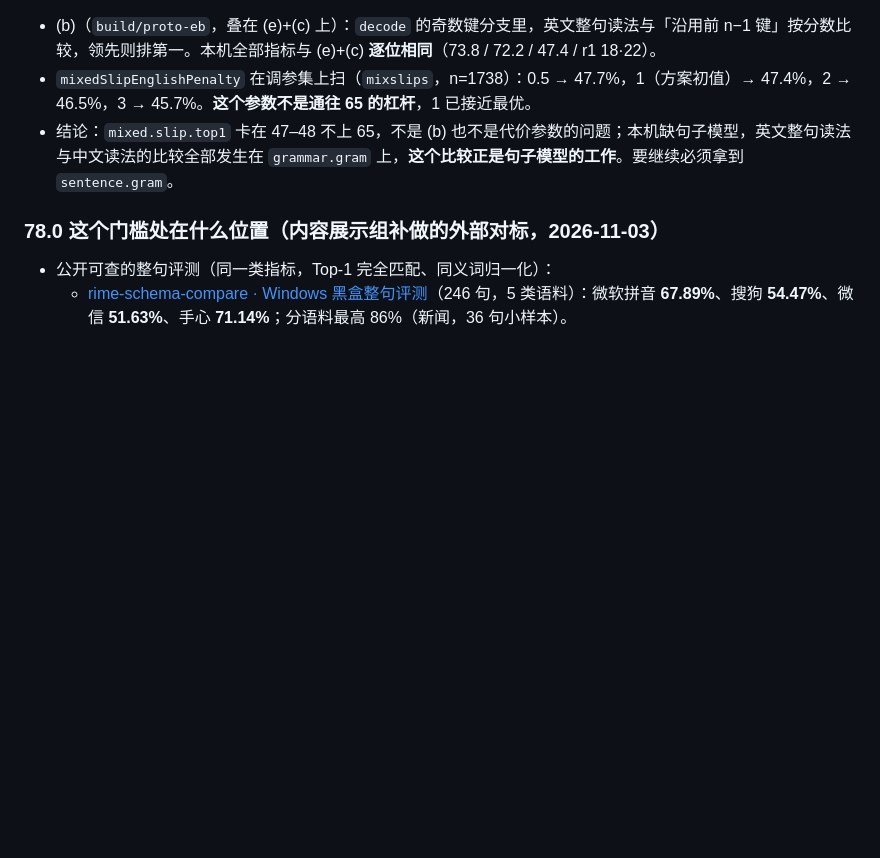
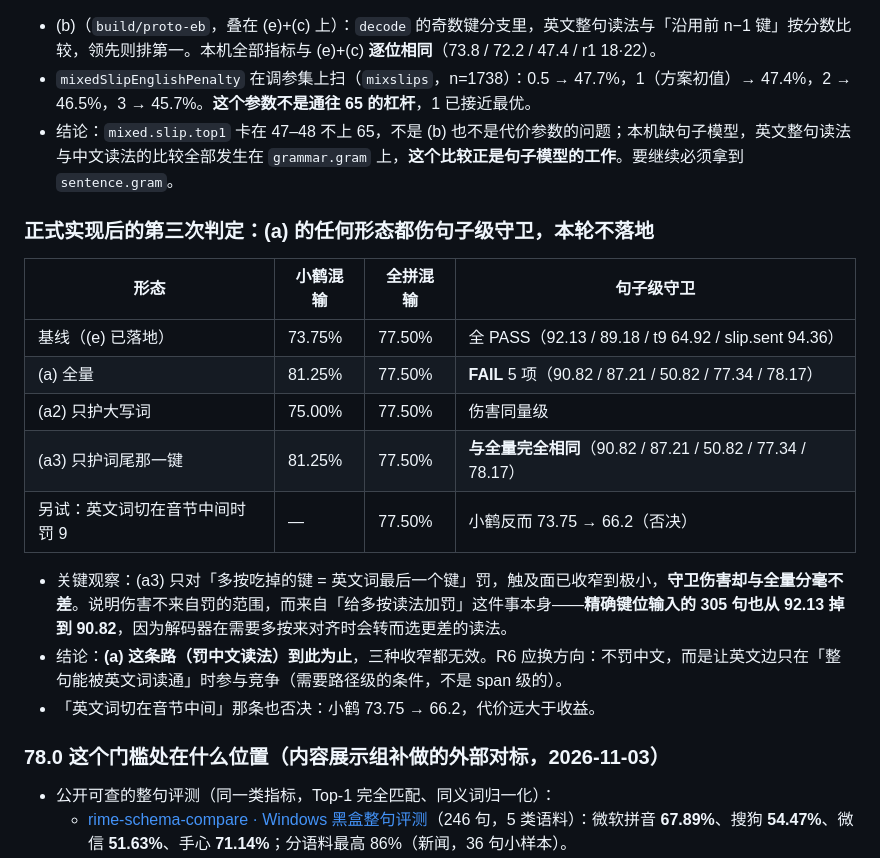
Before and after one commit to mjuvdeysii/mossottokeyboard, a Markdown page: rounds/R5.md, the part around the change. GitHub-like rendering; blank space fills up the shorter version.

Commit message:
R5: three shapes of (a) tried; the damage is the penalty itself
Narrowing the protection from the whole English word to its last key changes
nothing: sentence-level guards fall the same 1.3/2.0/14/17 points, and even
the exact-key 305 sentences drop 92.13 -> 90.82.  Penalising Chinese
multi-press readings is the problem, not its breadth.  The syllable-cut
penalty was rejected too (小鹤 73.75 -> 66.2).

```diff
--- a/rounds/R5.md
+++ b/rounds/R5.md
@@ -493,6 +493,20 @@ CI 上 192.9 ms 的 warm p99 是调试构建（`-Onone`）在随机输入下的
 - `mixedSlipEnglishPenalty` 在调参集上扫（`mixslips`，n=1738）：0.5 → 47.7%，1（方案初值）→ 47.4%，2 → 46.5%，3 → 45.7%。**这个参数不是通往 65 的杠杆**，1 已接近最优。
 - 结论：`mixed.slip.top1` 卡在 47–48 不上 65，不是 (b) 也不是代价参数的问题；本机缺句子模型，英文整句读法与中文读法的比较全部发生在 `grammar.gram` 上，**这个比较正是句子模型的工作**。要继续必须拿到 `sentence.gram`。
 
+### 正式实现后的第三次判定：(a) 的任何形态都伤句子级守卫，本轮不落地
+
+| 形态 | 小鹤混输 | 全拼混输 | 句子级守卫 |
+|---|---|---|---|
+| 基线（(e) 已落地） | 73.75% | 77.50% | 全 PASS（92.13 / 89.18 / t9 64.92 / slip.sent 94.36） |
+| (a) 全量 | 81.25% | 77.50% | **FAIL** 5 项（90.82 / 87.21 / 50.82 / 77.34 / 78.17） |
+| (a2) 只护大写词 | 75.00% | 77.50% | 伤害同量级 |
+| (a3) 只护词尾那一键 | 81.25% | 77.50% | **与全量完全相同**（90.82 / 87.21 / 50.82 / 77.34 / 78.17） |
+| 另试：英文词切在音节中间时罚 9 | — | 77.50% | 小鹤反而 73.75 → 66.2（否决） |
+
+- 关键观察：(a3) 只对「多按吃掉的键 = 英文词最后一个键」罚，触及面已收窄到极小，**守卫伤害却与全量分毫不差**。说明伤害不来自罚的范围，而来自「给多按读法加罚」这件事本身——**精确键位输入的 305 句也从 92.13 掉到 90.82**，因为解码器在需要多按来对齐时会转而选更差的读法。
+- 结论：**(a) 这条路（罚中文读法）到此为止**，三种收窄都无效。R6 应换方向：不罚中文，而是让英文边只在「整句能被英文词读通」时参与竞争（需要路径级的条件，不是 span 级的）。
+- 「英文词切在音节中间」那条也否决：小鹤 73.75 → 66.2，代价远大于收益。
+
 ### 78.0 这个门槛处在什么位置（内容展示组补做的外部对标，2026-11-03）
 
 - 公开可查的整句评测（同一类指标，Top-1 完全匹配、同义词归一化）：
```
